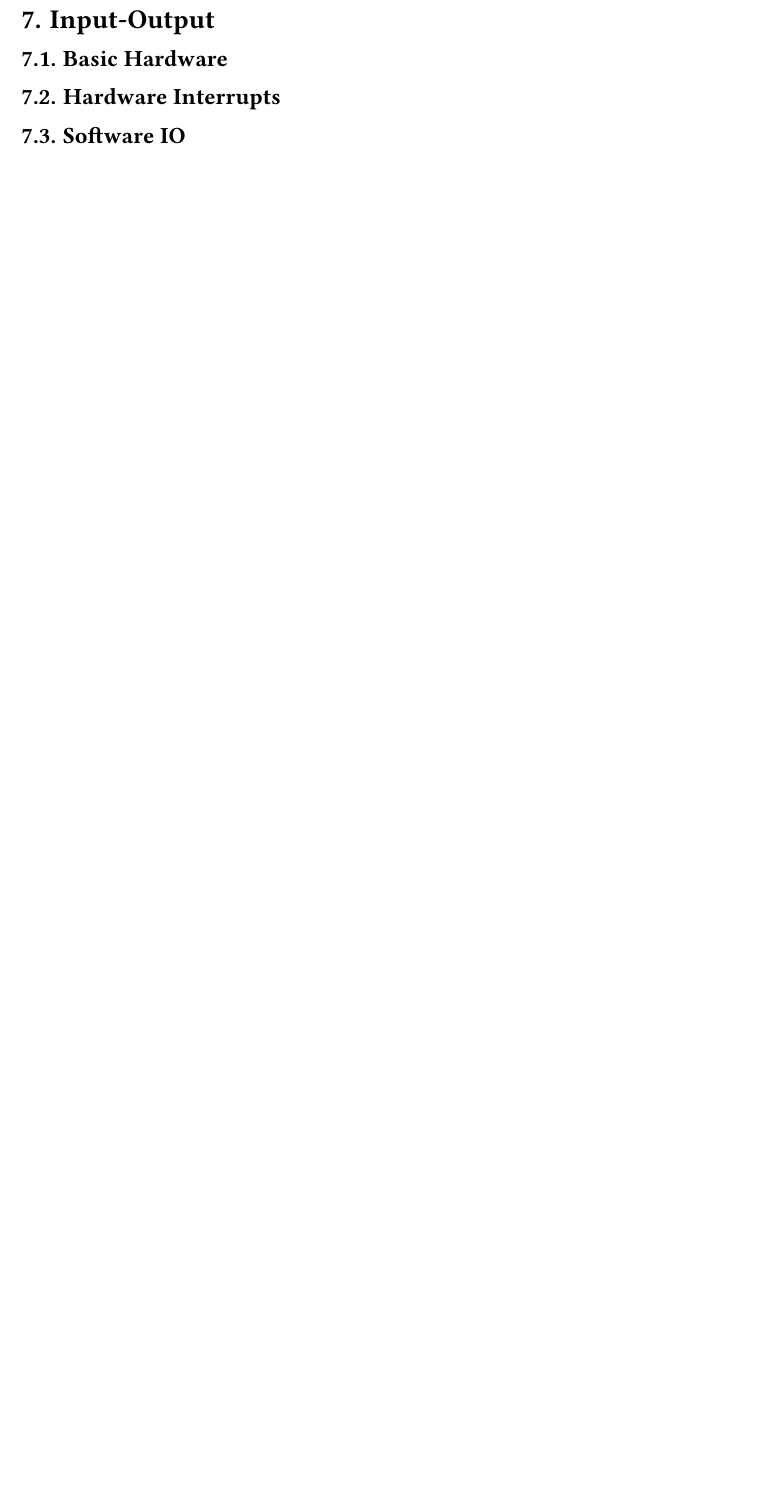
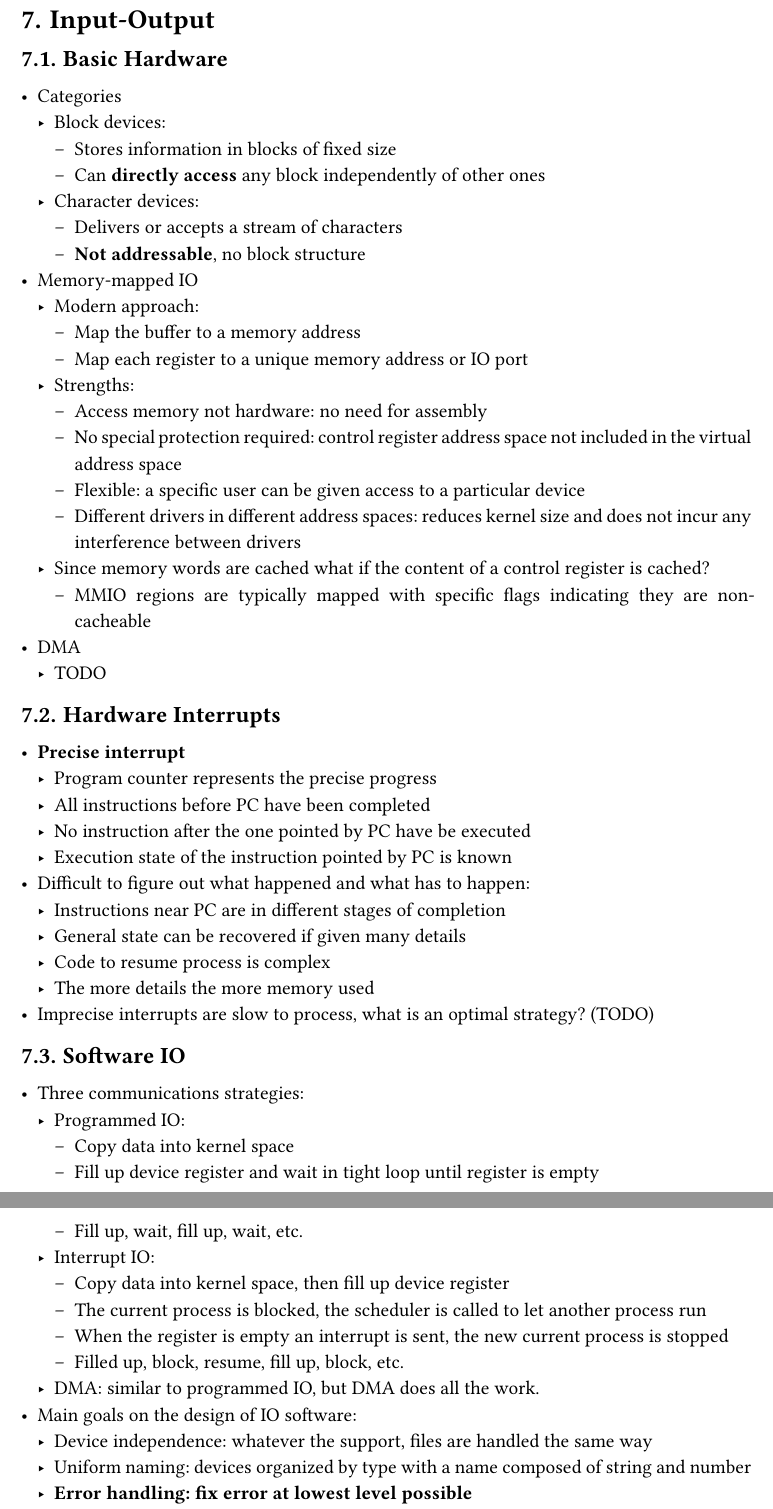
Before and after one commit to tianzong-cheng/ugrad-course-notes, a Typst document (ECE4820J/main.typ): part of page 18 of 23 before the commit and two parts of pages 18 and 19 of 25 after it, the two joined at a grey line, cut so that both start at the same text, the shorter picture padded with empty space. The pictures show the PDF file ECE4820J/main.pdf that the author committed with the source.

Commit message:
feat(VE482): IO

```diff
--- a/ECE4820J/main.typ
+++ b/ECE4820J/main.typ
@@ -584,6 +584,55 @@ Threads in user space is not able to run in the order of `A1 B1 A2 B2 A3 B3` (`A
 
 == Basic Hardware
 
+- Categories
+  - Block devices:
+    - Stores information in blocks of fixed size
+    - Can *directly access* any block independently of other ones
+  - Character devices:
+    - Delivers or accepts a stream of characters
+    - *Not addressable*, no block structure
+- Memory-mapped IO
+  - Modern approach:
+    - Map the buffer to a memory address
+    - Map each register to a unique memory address or IO port
+  - Strengths:
+    - Access memory not hardware: no need for assembly
+    - No special protection required: control register address space not included in the virtual address space
+    - Flexible: a specific user can be given access to a particular device
+    - Different drivers in different address spaces: reduces kernel size and does not incur any interference between drivers
+  - Since memory words are cached what if the content of a control register is cached?
+    - MMIO regions are typically mapped with specific flags indicating they are non-cacheable
+- DMA
+  - TODO
+
 == Hardware Interrupts
 
+- *Precise interrupt*
+  - Program counter represents the precise progress
+  - All instructions before PC have been completed
+  - No instruction after the one pointed by PC have be executed
+  - Execution state of the instruction pointed by PC is known
+- Difficult to figure out what happened and what has to happen:
+  - Instructions near PC are in different stages of completion
+  - General state can be recovered if given many details
+  - Code to resume process is complex
+  - The more details the more memory used
+- Imprecise interrupts are slow to process, what is an optimal strategy? (TODO)
+
 == Software IO
+
+- Three communications strategies:
+  - Programmed IO:
+    - Copy data into kernel space
+    - Fill up device register and wait in tight loop until register is empty
+    - Fill up, wait, fill up, wait, etc.
+  - Interrupt IO:
+    - Copy data into kernel space, then fill up device register
+    - The current process is blocked, the scheduler is called to let another process run
+    - When the register is empty an interrupt is sent, the new current process is stopped
+    - Filled up, block, resume, fill up, block, etc.
+  - DMA: similar to programmed IO, but DMA does all the work.
+- Main goals on the design of IO software:
+  - Device independence: whatever the support, files are handled the same way
+  - Uniform naming: devices organized by type with a name composed of string and number
+  - *Error handling: fix error at lowest level possible*
```
Also changed, not shown: ECE4820J/images/IO_layers.png (added), ECE4820J/main.pdf, ECE4820J/main.typ (20 more changed lines).
